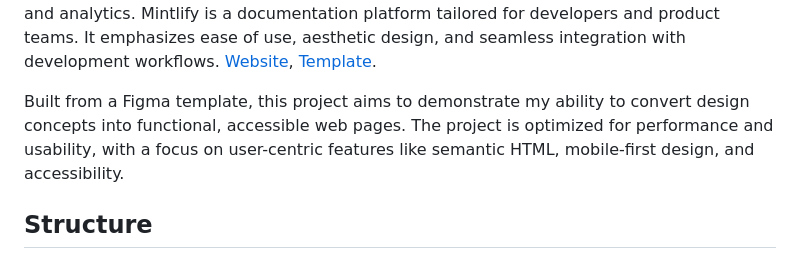
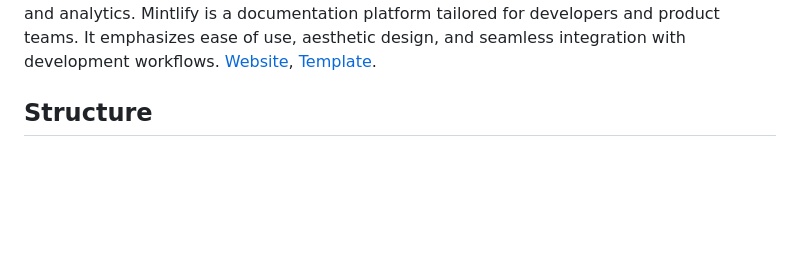
Before and after one commit to yusuf-youth/Mintlify, a Markdown page: README.md, the part around one of its changes. GitHub-like rendering; blank space fills up the shorter version.

```diff
--- a/README.md
+++ b/README.md
@@ -3,8 +2,6 @@
 
 Mintlify is a modern, interactive developer documentation website with AI-powered search and analytics. Mintlify is a documentation platform tailored for developers and product teams. It emphasizes ease of use, aesthetic design, and seamless integration with development workflows. <a href="https://yusuf-youth.github.io/Mintlify/">Website</a>, <a href="https://www.figma.com/design/dgwOJtGg46DgLClUCZIZZ9/Mintlify?node-id=0-1&p=f&t=xX9DxTeJR2ABmuxF-0" target="_blank">Template</a>.
 <br />
-
-Built from a Figma template, this project aims to demonstrate my ability to convert design concepts into functional, accessible web pages. The project is optimized for performance and usability, with a focus on user-centric features like semantic HTML, mobile-first design, and accessibility.
 
 <h2>Structure</h2>
 The project is structured with following folders:
```
Also changed, not shown: other parts of README.md (+1 -2 lines).
